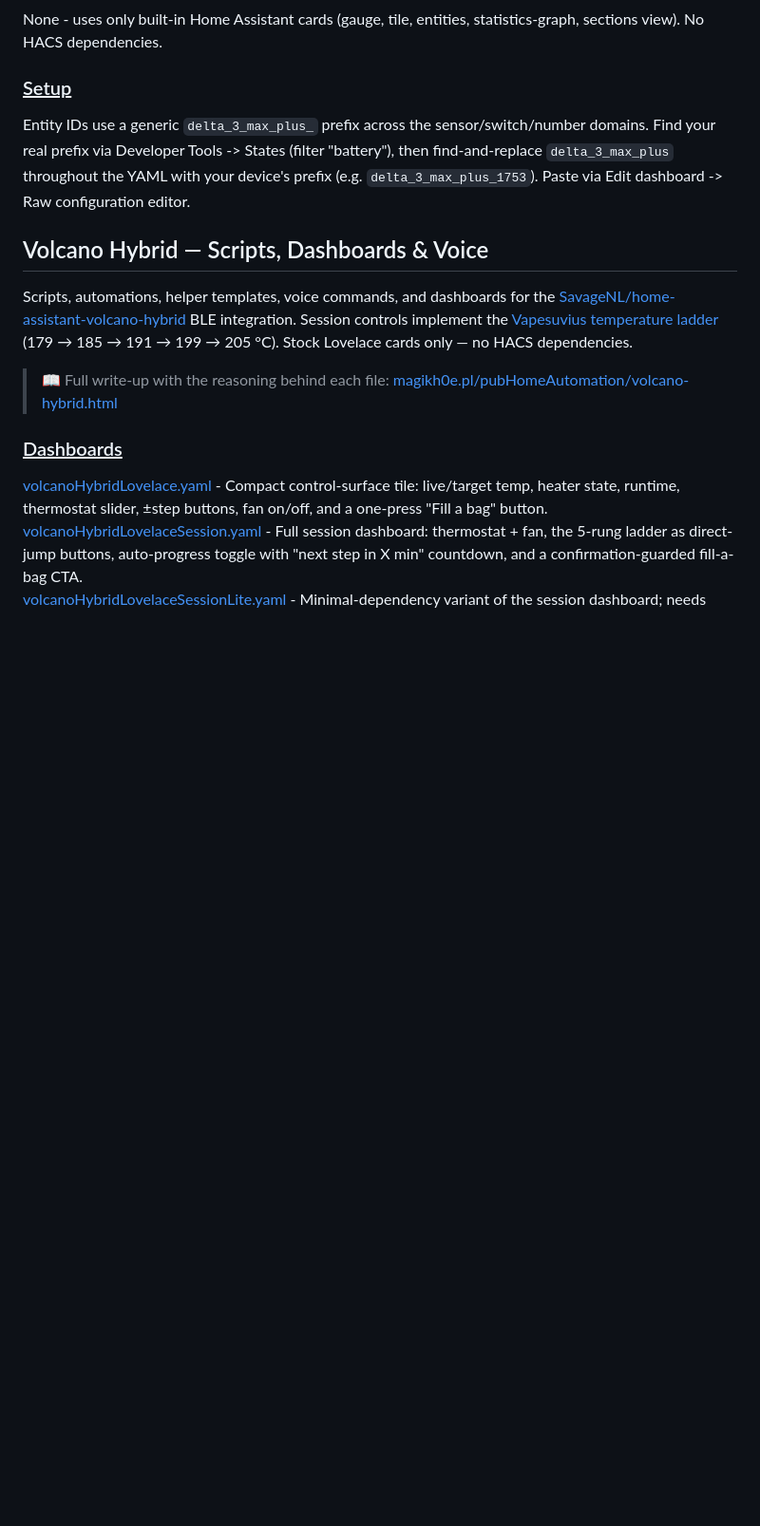
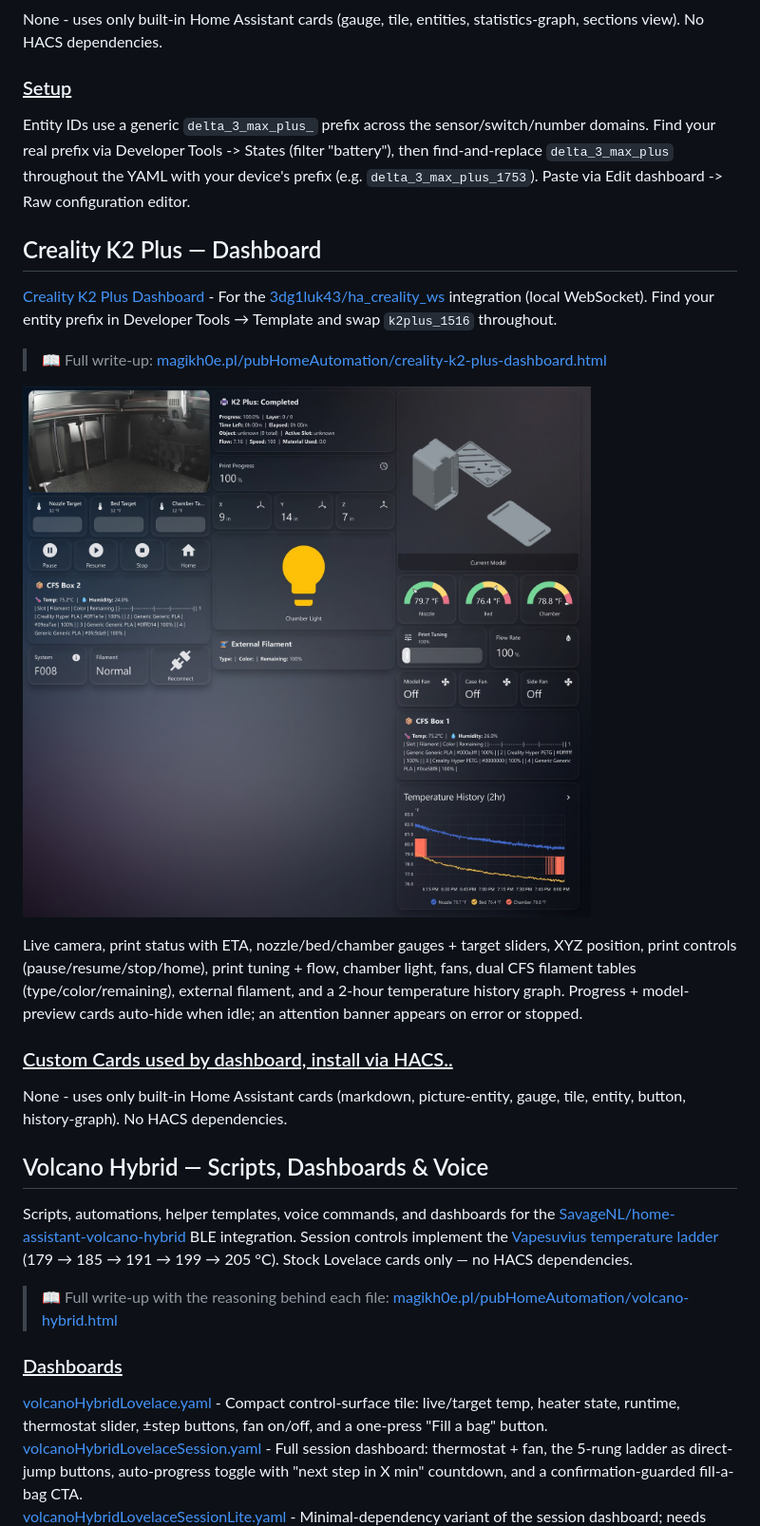
Before and after one commit to magikh0e/haos_stuff, a Markdown page: README.md, the part around one of its changes. Shown at 95% size. Drawn GitHub-style; pictures changed too: Creality K2 Plus/Creality K2 Plus Dashboard.jpg (added); blank space fills up the shorter version.

Commit message:
Add Creality K2 Plus dashboard
Single-view Lovelace dashboard for the ha_creality_ws integration:
camera, print status with ETA, temperature gauges, controls, dual CFS
filament tables, and a 2-hour temp graph. Stock cards, no HACS deps.

```diff
--- a/README.md
+++ b/README.md
@@ -60,6 +63,18 @@ None - uses only built-in Home Assistant cards (gauge, tile, entities, statistic
 
 ### <ins>Setup</ins>
 Entity IDs use a generic `delta_3_max_plus_` prefix across the sensor/switch/number domains. Find your real prefix via Developer Tools -> States (filter "battery"), then find-and-replace `delta_3_max_plus` throughout the YAML with your device's prefix (e.g. `delta_3_max_plus_1753`). Paste via Edit dashboard -> Raw configuration editor.
+
+## Creality K2 Plus — Dashboard
+[Creality K2 Plus Dashboard](https://github.com/magikh0e/haos_stuff/blob/main/Creality%20K2%20Plus/Creality%20K2%20Plus%20Dashboard.yaml) - For the [3dg1luk43/ha_creality_ws](https://github.com/3dg1luk43/ha_creality_ws) integration (local WebSocket). Find your entity prefix in Developer Tools → Template and swap `k2plus_1516` throughout.
+
+> 📖 Full write-up: [magikh0e.pl/pubHomeAutomation/creality-k2-plus-dashboard.html](https://magikh0e.pl/pubHomeAutomation/creality-k2-plus-dashboard.html)
+
+![Creality K2 Plus Home Assistant dashboard](https://github.com/magikh0e/haos_stuff/blob/main/Creality%20K2%20Plus/Creality%20K2%20Plus%20Dashboard.jpg?raw=true)
+
+Live camera, print status with ETA, nozzle/bed/chamber gauges + target sliders, XYZ position, print controls (pause/resume/stop/home), print tuning + flow, chamber light, fans, dual CFS filament tables (type/color/remaining), external filament, and a 2-hour temperature history graph. Progress + model-preview cards auto-hide when idle; an attention banner appears on error or stopped.
+
+### <ins>Custom Cards used by dashboard, install via HACS..</ins>
+None - uses only built-in Home Assistant cards (markdown, picture-entity, gauge, tile, entity, button, history-graph). No HACS dependencies.
 
 ## Volcano Hybrid — Scripts, Dashboards & Voice
 Scripts, automations, helper templates, voice commands, and dashboards for the [SavageNL/home-assistant-volcano-hybrid](https://github.com/SavageNL/home-assistant-volcano-hybrid) BLE integration. Session controls implement the [Vapesuvius temperature ladder](https://www.reddit.com/user/Vapesuvius/comments/zuwcs7/) (179 → 185 → 191 → 199 → 205 °C). Stock Lovelace cards only — no HACS dependencies.
```
Also changed, not shown: other parts of README.md (+3 -0 lines), 1 other file.
